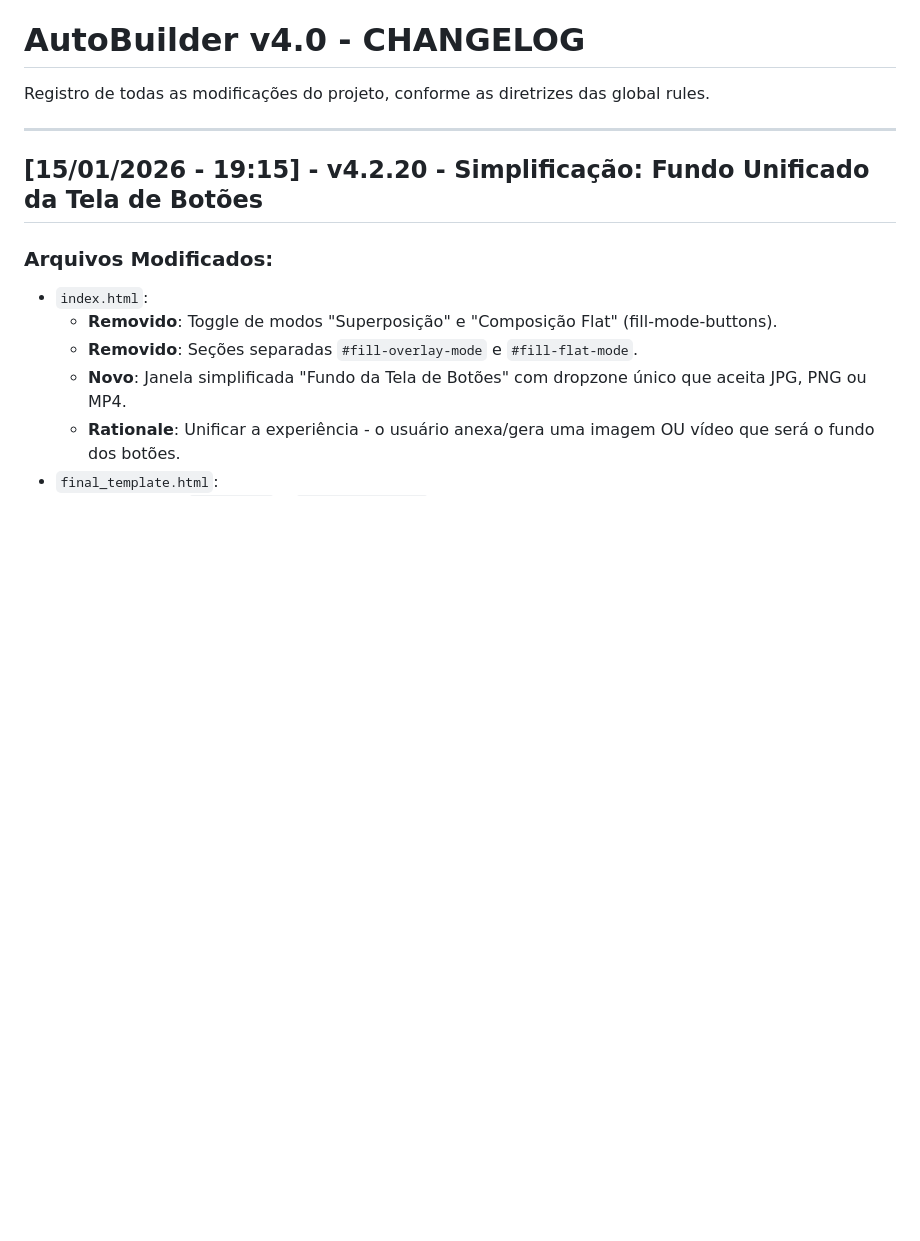
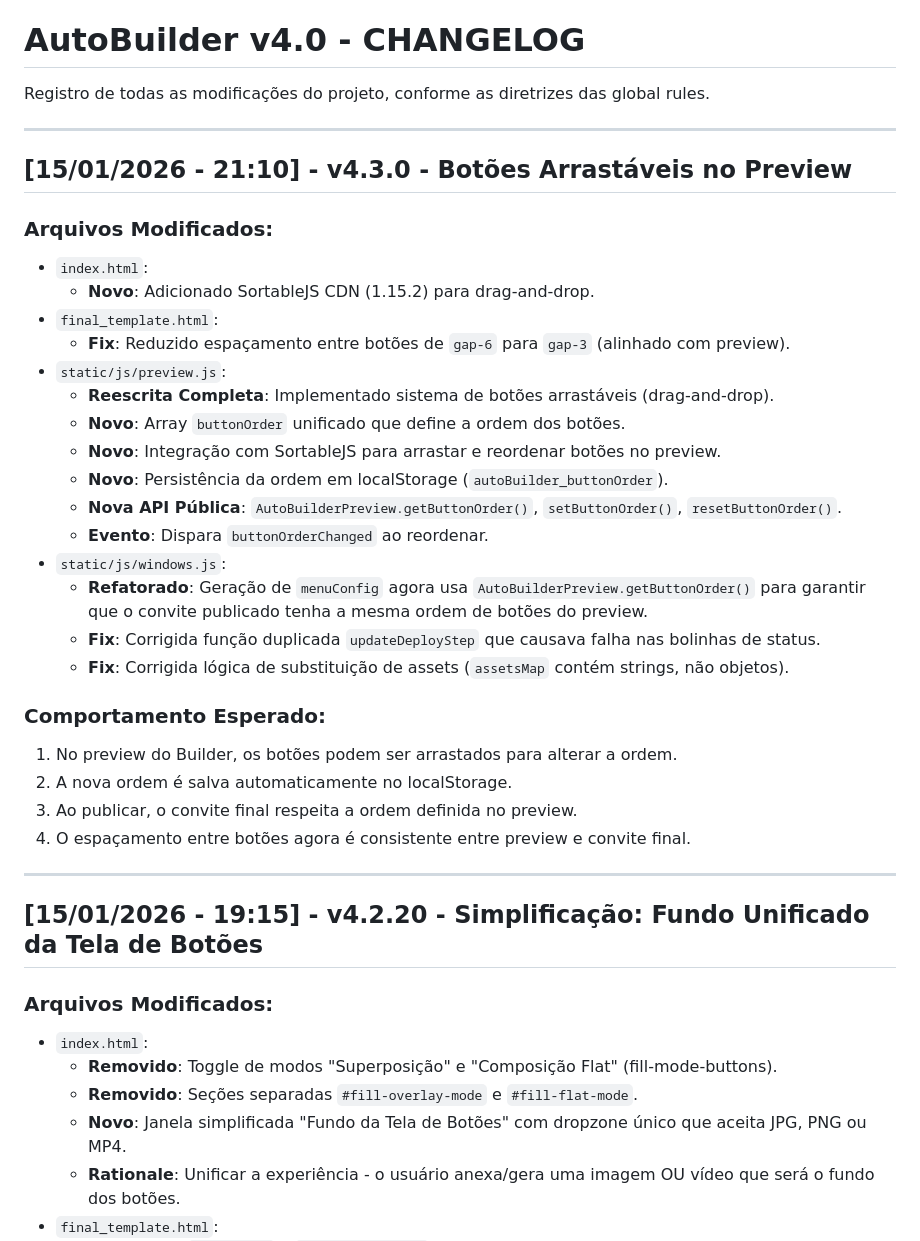
Before and after one commit to mforgedesign/Builders, a Markdown page: v4/CHANGELOG.md, the part around the change. Drawn GitHub-style; blank space fills up the shorter version.

```diff
--- a/v4/CHANGELOG.md
+++ b/v4/CHANGELOG.md
@@ -1,6 +1,32 @@
 # AutoBuilder v4.0 - CHANGELOG
 
 Registro de todas as modificações do projeto, conforme as diretrizes das global rules.
+
+---
+
+## [15/01/2026 - 21:10] - v4.3.0 - Botões Arrastáveis no Preview
+### Arquivos Modificados:
+*   `index.html`:
+    *   **Novo**: Adicionado SortableJS CDN (1.15.2) para drag-and-drop.
+*   `final_template.html`:
+    *   **Fix**: Reduzido espaçamento entre botões de `gap-6` para `gap-3` (alinhado com preview).
+*   `static/js/preview.js`:
+    *   **Reescrita Completa**: Implementado sistema de botões arrastáveis (drag-and-drop).
+    *   **Novo**: Array `buttonOrder` unificado que define a ordem dos botões.
+    *   **Novo**: Integração com SortableJS para arrastar e reordenar botões no preview.
+    *   **Novo**: Persistência da ordem em localStorage (`autoBuilder_buttonOrder`).
+    *   **Nova API Pública**: `AutoBuilderPreview.getButtonOrder()`, `setButtonOrder()`, `resetButtonOrder()`.
+    *   **Evento**: Dispara `buttonOrderChanged` ao reordenar.
+*   `static/js/windows.js`:
+    *   **Refatorado**: Geração de `menuConfig` agora usa `AutoBuilderPreview.getButtonOrder()` para garantir que o convite publicado tenha a mesma ordem de botões do preview.
+    *   **Fix**: Corrigida função duplicada `updateDeployStep` que causava falha nas bolinhas de status.
+    *   **Fix**: Corrigida lógica de substituição de assets (`assetsMap` contém strings, não objetos).
+
+### Comportamento Esperado:
+1. No preview do Builder, os botões podem ser arrastados para alterar a ordem.
+2. A nova ordem é salva automaticamente no localStorage.
+3. Ao publicar, o convite final respeita a ordem definida no preview.
+4. O espaçamento entre botões agora é consistente entre preview e convite final.
 
 ---
 
```
